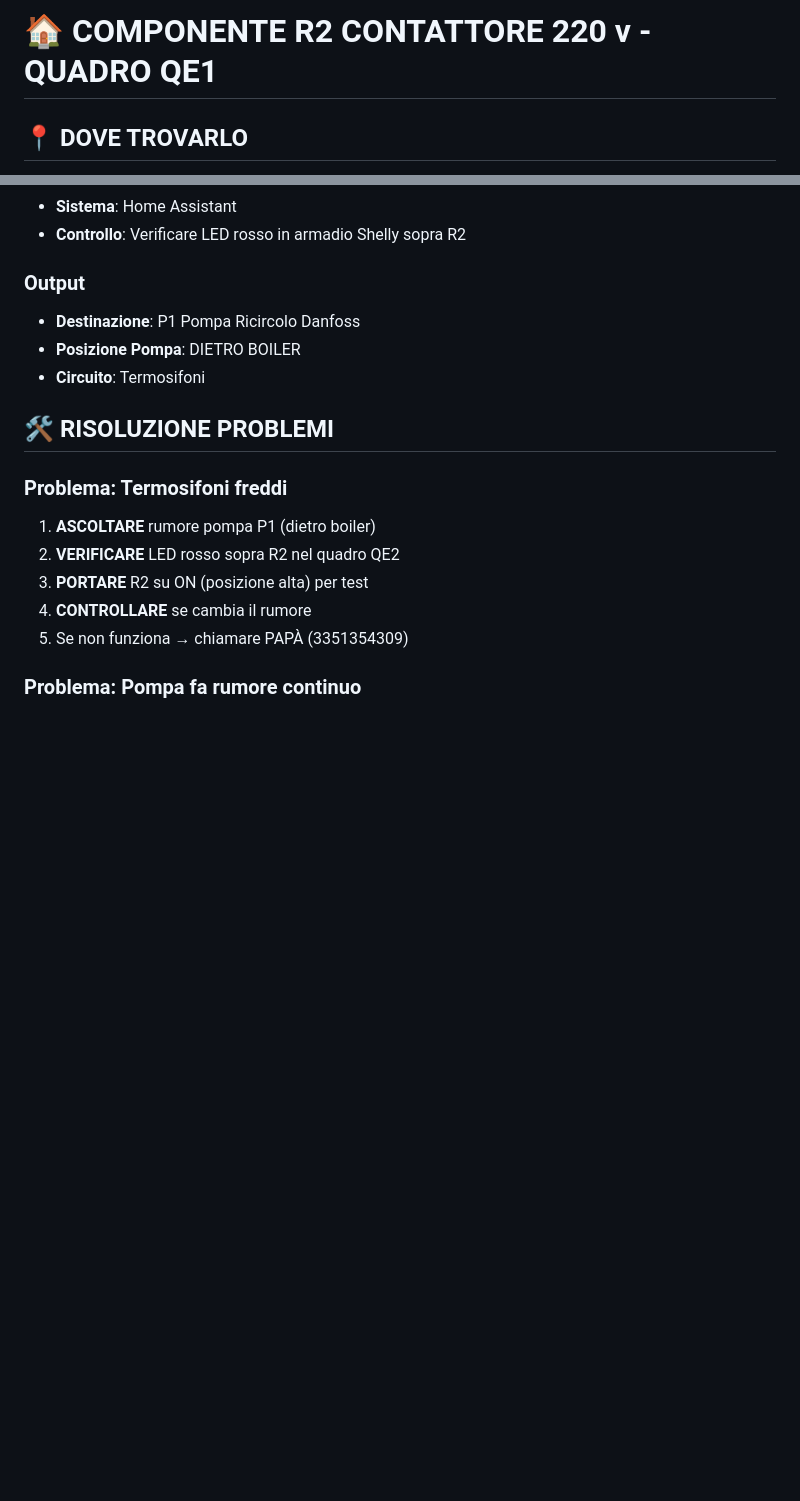
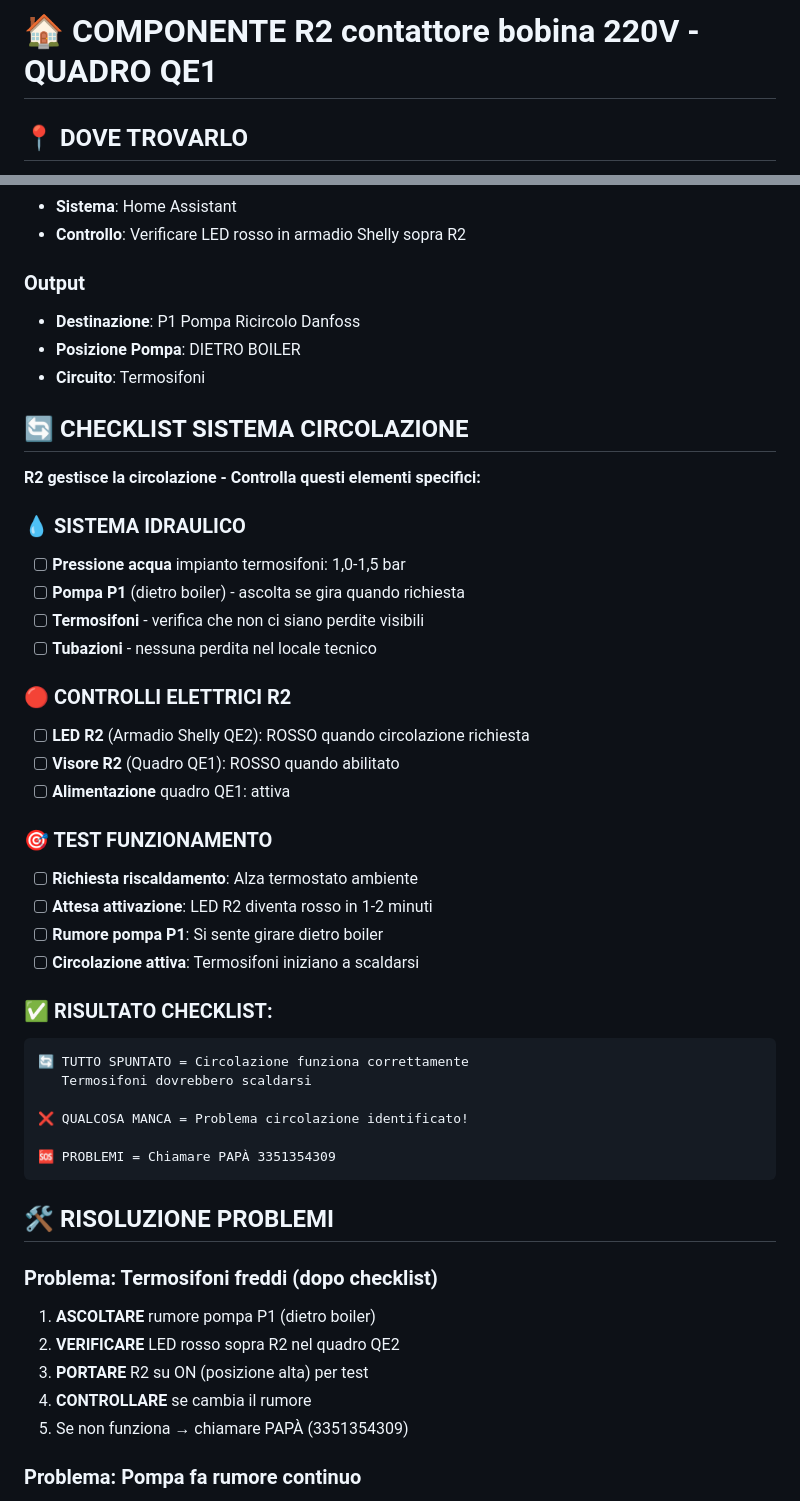
Before and after one commit to Marco241254/casa-emergenza, a Markdown page: R2.md, 2 parts joined by grey strips. GitHub-like rendering; blank space fills up the shorter version.

Commit message:
Update R2.md
rivisto con check list

````diff
--- a/R2.md
+++ b/R2.md
@@ -1,4 +1,4 @@
-# 🏠 COMPONENTE R2 CONTATTORE 220 v - QUADRO QE1
+# 🏠 COMPONENTE R2 contattore bobina 220V - QUADRO QE1
 
 ## 📍 DOVE TROVARLO
 - **Quadro**: QE1
@@ -55,9 +55,39 @@
 - **Posizione Pompa**: DIETRO BOILER
 - **Circuito**: Termosifoni
 
+## 🔄 CHECKLIST SISTEMA CIRCOLAZIONE
+**R2 gestisce la circolazione - Controlla questi elementi specifici:**
+
+### 💧 SISTEMA IDRAULICO
+- [ ] **Pressione acqua** impianto termosifoni: 1,0-1,5 bar
+- [ ] **Pompa P1** (dietro boiler) - ascolta se gira quando richiesta
+- [ ] **Termosifoni** - verifica che non ci siano perdite visibili
+- [ ] **Tubazioni** - nessuna perdita nel locale tecnico
+
+### 🔴 CONTROLLI ELETTRICI R2
+- [ ] **LED R2** (Armadio Shelly QE2): ROSSO quando circolazione richiesta
+- [ ] **Visore R2** (Quadro QE1): ROSSO quando abilitato
+- [ ] **Alimentazione** quadro QE1: attiva
+
+### 🎯 TEST FUNZIONAMENTO
+- [ ] **Richiesta riscaldamento**: Alza termostato ambiente
+- [ ] **Attesa attivazione**: LED R2 diventa rosso in 1-2 minuti
+- [ ] **Rumore pompa P1**: Si sente girare dietro boiler
+- [ ] **Circolazione attiva**: Termosifoni iniziano a scaldarsi
+
+### ✅ RISULTATO CHECKLIST:
+```
+🔄 TUTTO SPUNTATO = Circolazione funziona correttamente
+   Termosifoni dovrebbero scaldarsi
+
+❌ QUALCOSA MANCA = Problema circolazione identificato!
+
+🆘 PROBLEMI = Chiamare PAPÀ 3351354309
+```
+
 ## 🛠️ RISOLUZIONE PROBLEMI
 
-### Problema: Termosifoni freddi
+### Problema: Termosifoni freddi (dopo checklist)
 1. **ASCOLTARE** rumore pompa P1 (dietro boiler)
 2. **VERIFICARE** LED rosso sopra R2 nel quadro QE2
 3. **PORTARE** R2 su ON (posizione alta) per test
````
Also changed, not shown: other parts of R2.md (+12 -6 lines).
